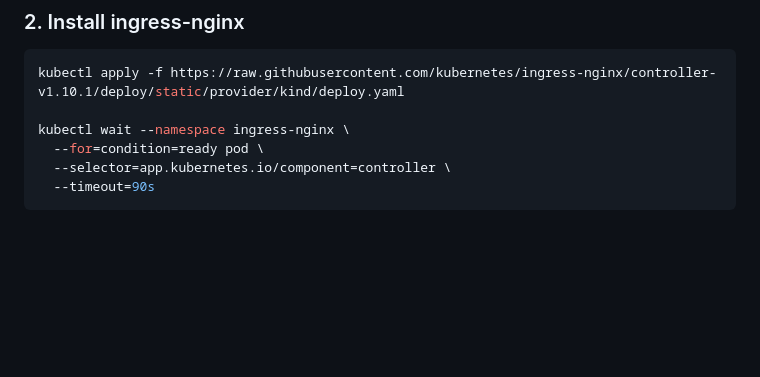
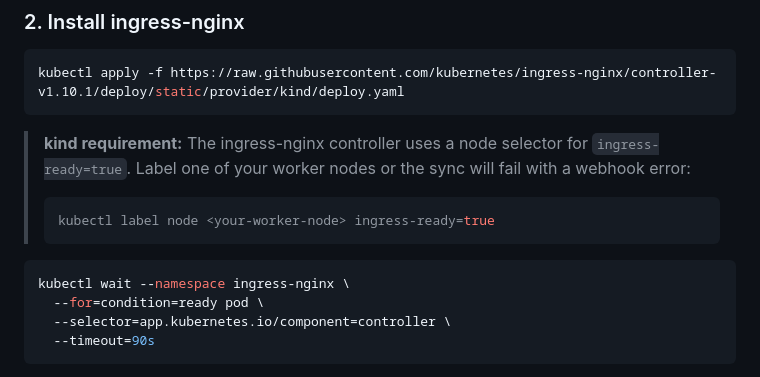
Before and after one commit to rahsaanpage/argocd-helm-k8s, a Markdown page: README.md, the part around the change. GitHub-like rendering; blank space fills up the shorter version.

Commit message:
docs: add ingress-ready node label requirement for kind

````diff
--- a/README.md
+++ b/README.md
@@ -45,7 +45,16 @@ kind create cluster --name demo
 
 ```bash
 kubectl apply -f https://raw.githubusercontent.com/kubernetes/ingress-nginx/controller-v1.10.1/deploy/static/provider/kind/deploy.yaml
+```
 
+> **kind requirement:** The ingress-nginx controller uses a node selector for `ingress-ready=true`.
+> Label one of your worker nodes or the sync will fail with a webhook error:
+>
+> ```bash
+> kubectl label node <your-worker-node> ingress-ready=true
+> ```
+
+```bash
 kubectl wait --namespace ingress-nginx \
   --for=condition=ready pod \
   --selector=app.kubernetes.io/component=controller \
````
